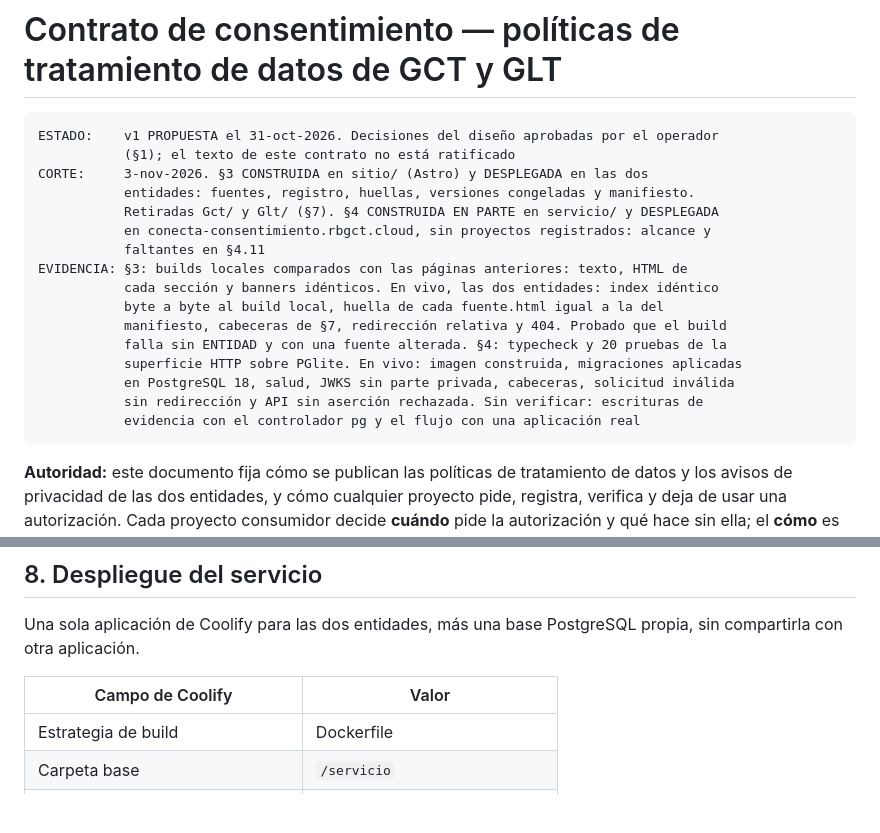
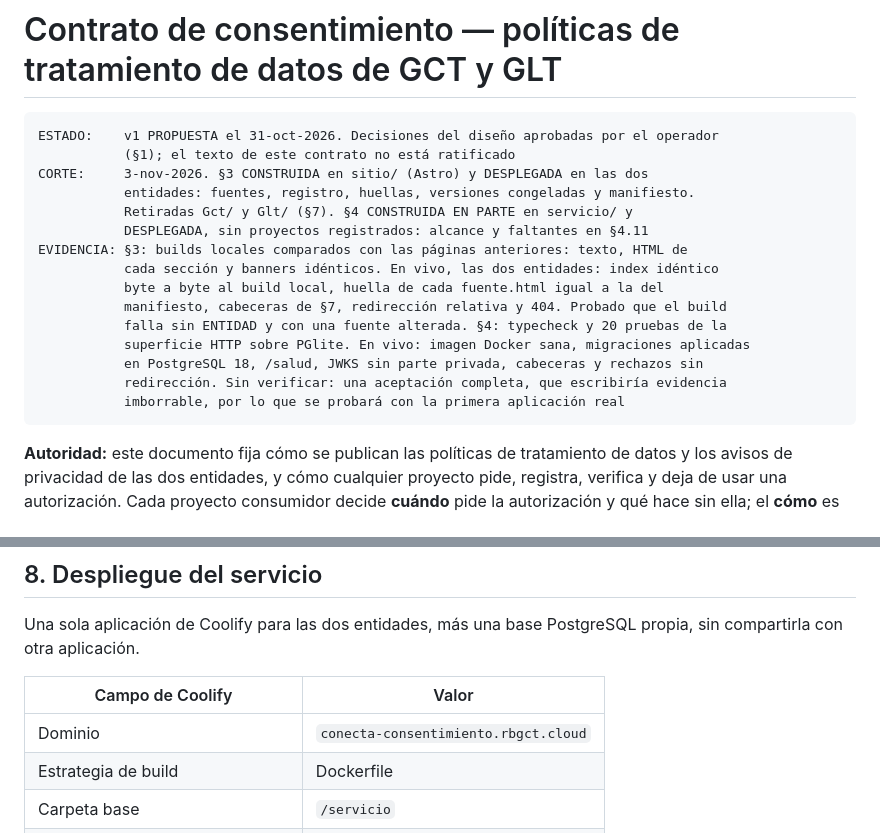
Before and after one commit to AutomatizaRussell/Politicas_Russell, a Markdown page: docs/contrato-consentimiento.md, 2 parts joined by grey strips. Drawn GitHub-style; blank space fills up the shorter version.

Commit message:
docs(consentimiento): registrar el despliegue del servicio
El servicio corre en conecta-consentimiento.rbgct.cloud sin proyectos registrados.
La aceptación completa queda sin verificar en vivo: escribiría evidencia que no se
puede borrar, así que se probará con la primera aplicación real.

Evidencia: imagen Docker sana en Coolify, /salud responde tras aplicar las
migraciones, JWKS sin parte privada, cabeceras de seguridad, y solicitud y API
inválidas rechazadas sin redirección.

Co-Authored-By: Claude Opus 5.5 <noreply@anthropic.com>

````diff
--- a/docs/contrato-consentimiento.md
+++ b/docs/contrato-consentimiento.md
@@ -5,18 +5,17 @@ ESTADO:    v1 PROPUESTA el 31-oct-2026. Decisiones del diseño aprobadas por el
            (§1); el texto de este contrato no está ratificado
 CORTE:     3-nov-2026. §3 CONSTRUIDA en sitio/ (Astro) y DESPLEGADA en las dos
            entidades: fuentes, registro, huellas, versiones congeladas y manifiesto.
-           Retiradas Gct/ y Glt/ (§7). §4 CONSTRUIDA EN PARTE en servicio/ y DESPLEGADA
-           en conecta-consentimiento.rbgct.cloud, sin proyectos registrados: alcance y
-           faltantes en §4.11
+           Retiradas Gct/ y Glt/ (§7). §4 CONSTRUIDA EN PARTE en servicio/ y
+           DESPLEGADA, sin proyectos registrados: alcance y faltantes en §4.11
 EVIDENCIA: §3: builds locales comparados con las páginas anteriores: texto, HTML de
            cada sección y banners idénticos. En vivo, las dos entidades: index idéntico
            byte a byte al build local, huella de cada fuente.html igual a la del
            manifiesto, cabeceras de §7, redirección relativa y 404. Probado que el build
            falla sin ENTIDAD y con una fuente alterada. §4: typecheck y 20 pruebas de la
-           superficie HTTP sobre PGlite. En vivo: imagen construida, migraciones aplicadas
-           en PostgreSQL 18, salud, JWKS sin parte privada, cabeceras, solicitud inválida
-           sin redirección y API sin aserción rechazada. Sin verificar: escrituras de
-           evidencia con el controlador pg y el flujo con una aplicación real
+           superficie HTTP sobre PGlite. En vivo: imagen Docker sana, migraciones aplicadas
+           en PostgreSQL 18, /salud, JWKS sin parte privada, cabeceras y rechazos sin
+           redirección. Sin verificar: una aceptación completa, que escribiría evidencia
+           imborrable, por lo que se probará con la primera aplicación real
 ```
 
 **Autoridad:** este documento fija cómo se publican las políticas de tratamiento de datos y los avisos de privacidad de las dos entidades, y cómo cualquier proyecto pide, registra, verifica y deja de usar una autorización. Cada proyecto consumidor decide **cuándo** pide la autorización y qué hace sin ella; el **cómo** es este contrato.
@@ -304,6 +303,7 @@ Una sola aplicación de Coolify para las dos entidades, más una base PostgreSQL
 
 | Campo de Coolify | Valor |
 |---|---|
+| Dominio | `conecta-consentimiento.rbgct.cloud` |
 | Estrategia de build | Dockerfile |
 | Carpeta base | `/servicio` |
 | Ubicación del Dockerfile | `/Dockerfile` |
````
